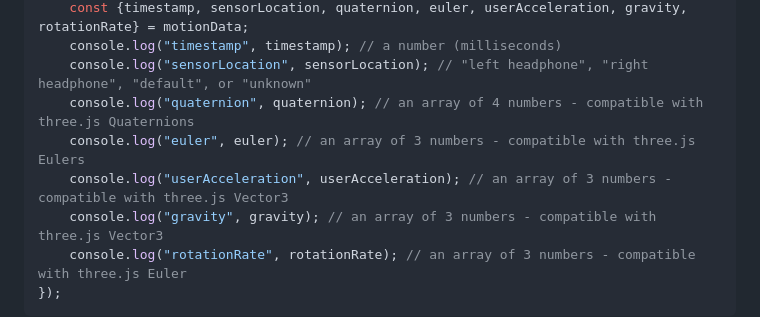
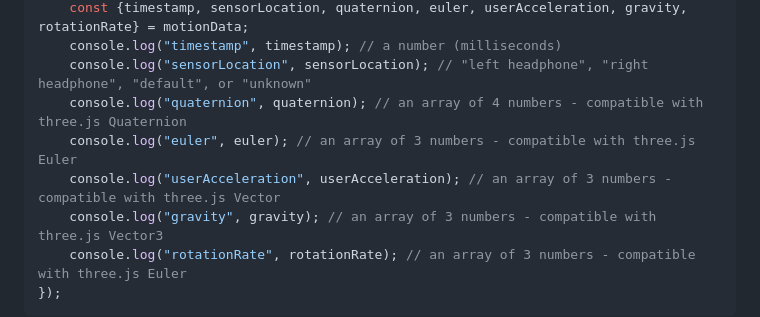
Before and after one commit to zakaton/NativeWebKit.js, a Markdown page: README.md, the part around the change. Rendered like a GitHub page.

```diff
--- a/README.md
+++ b/README.md
@@ -68,9 +68,9 @@ HeadphoneMotionManager.addEventListener("motionData", (event) => {
     const {timestamp, sensorLocation, quaternion, euler, userAcceleration, gravity, rotationRate} = motionData;
     console.log("timestamp", timestamp); // a number (milliseconds)
     console.log("sensorLocation", sensorLocation); // "left headphone", "right headphone", "default", or "unknown"
-    console.log("quaternion", quaternion); // an array of 4 numbers - compatible with three.js Quaternions
-    console.log("euler", euler); // an array of 3 numbers - compatible with three.js Eulers
-    console.log("userAcceleration", userAcceleration); // an array of 3 numbers - compatible with three.js Vector3
+    console.log("quaternion", quaternion); // an array of 4 numbers - compatible with three.js Quaternion
+    console.log("euler", euler); // an array of 3 numbers - compatible with three.js Euler
+    console.log("userAcceleration", userAcceleration); // an array of 3 numbers - compatible with three.js Vector
     console.log("gravity", gravity); // an array of 3 numbers - compatible with three.js Vector3
     console.log("rotationRate", rotationRate); // an array of 3 numbers - compatible with three.js Euler
 });
```
